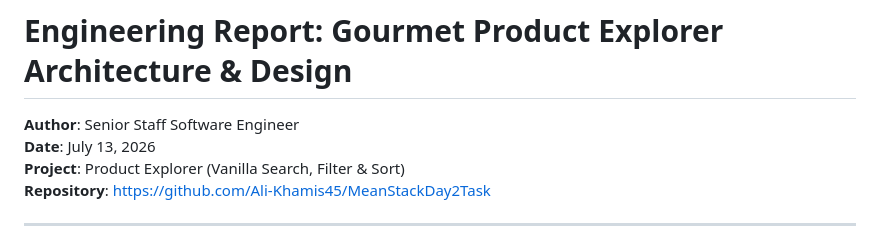
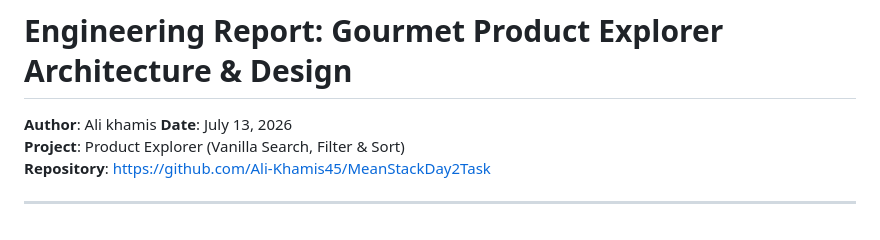
Before and after one commit to Ali-Khamis45/MeanStackDay2Task, a Markdown page: engineering_report.md, the part around the change. GitHub-like rendering.

```diff
--- a/engineering_report.md
+++ b/engineering_report.md
@@ -1,6 +1,6 @@
 # Engineering Report: Gourmet Product Explorer Architecture & Design
 
-**Author**: Senior Staff Software Engineer
+**Author**: Ali khamis
 **Date**: July 13, 2026
 **Project**: Product Explorer (Vanilla Search, Filter & Sort)
 **Repository**: [https://github.com/Ali-Khamis45/MeanStackDay2Task](https://github.com/Ali-Khamis45/MeanStackDay2Task)
```
